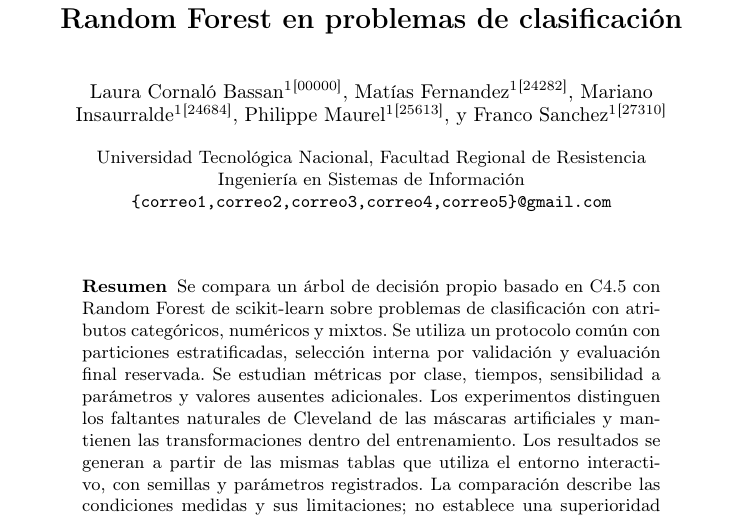
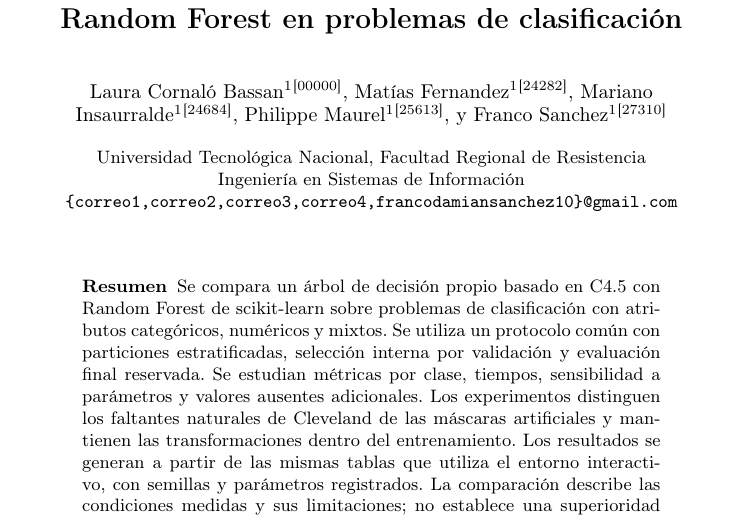
Before and after one commit to marianoInsa/Decision-Tree-vs-Random-Forest, a LaTeX paper (paper/Paper_Equipo-QG_TP_IA.tex): part of page 1 of 10, cut so that both start at the same text. Compiled offline with pdfLaTeX.

Commit message:
docs(paper): agregar correo de Franco en portada

```diff
--- a/paper/Paper_Equipo-QG_TP_IA.tex
+++ b/paper/Paper_Equipo-QG_TP_IA.tex
@@ -43,7 +43,7 @@ Franco Sanchez\inst{1}\textsuperscript{[27310]}}
 
 \institute{Universidad Tecnológica Nacional, Facultad Regional de Resistencia\\
 Ingeniería en Sistemas de Información\\
-\email{\{correo1,correo2,correo3,correo4,correo5\}@gmail.com}}
+\email{\{correo1,correo2,correo3,correo4,francodamiansanchez10\}@gmail.com}}
 
 \maketitle
 
```
Also changed, not shown: paper/Paper_Equipo-QG_TP_IA.pdf.
